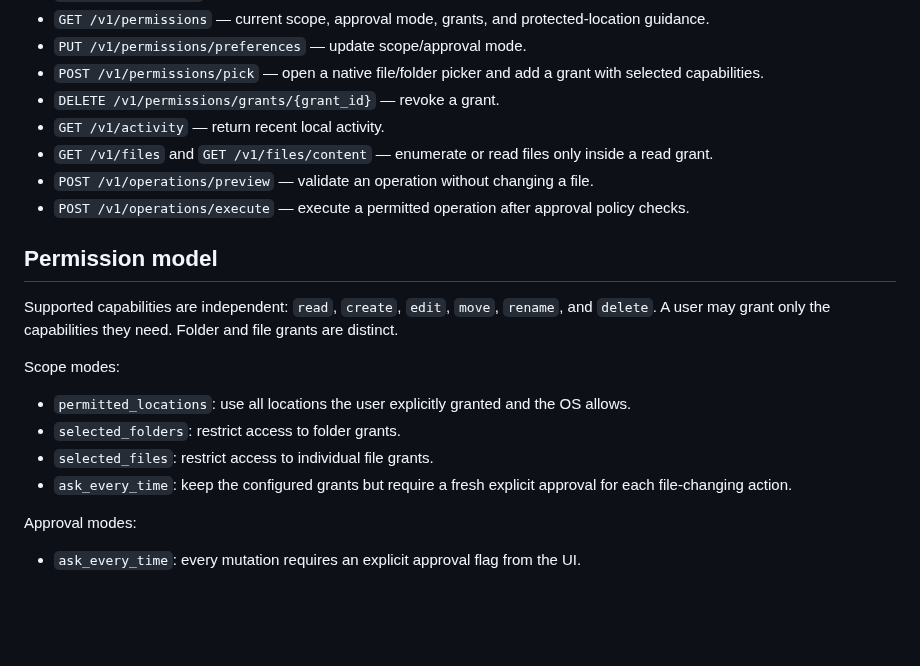
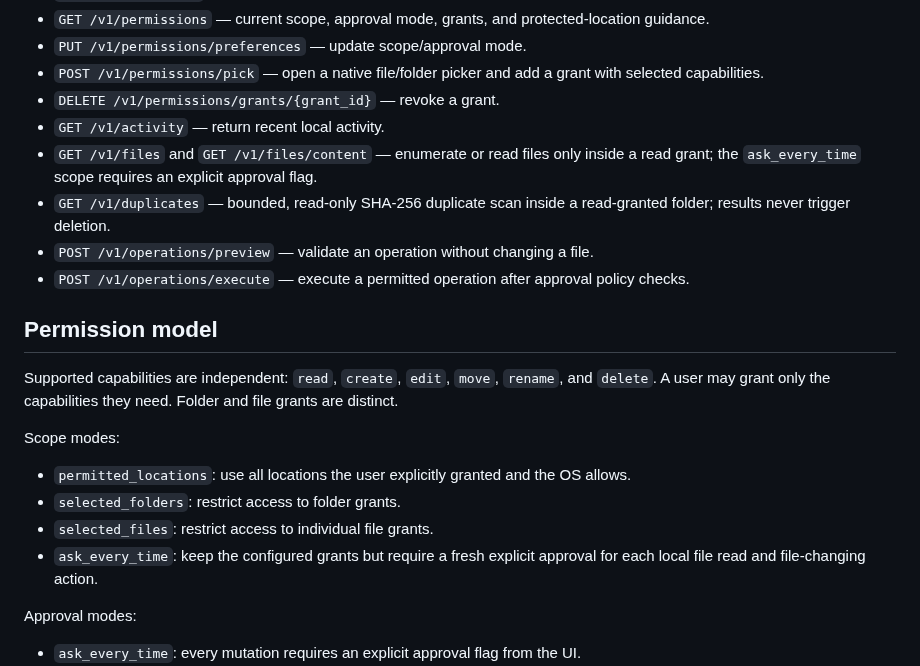
Before and after one commit to Stephen804-creator/LazHelper, a Markdown page: docs/local-connector-architecture.md, the part around the change. Rendered like a GitHub page; blank space fills up the shorter version.

Commit message:
Align security documentation with the local connector

```diff
--- a/docs/local-connector-architecture.md
+++ b/docs/local-connector-architecture.md
@@ -25,7 +25,8 @@ All endpoints are under `/v1`.
 - `POST /v1/permissions/pick` — open a native file/folder picker and add a grant with selected capabilities.
 - `DELETE /v1/permissions/grants/{grant_id}` — revoke a grant.
 - `GET /v1/activity` — return recent local activity.
-- `GET /v1/files` and `GET /v1/files/content` — enumerate or read files only inside a read grant.
+- `GET /v1/files` and `GET /v1/files/content` — enumerate or read files only inside a read grant; the `ask_every_time` scope requires an explicit approval flag.
+- `GET /v1/duplicates` — bounded, read-only SHA-256 duplicate scan inside a read-granted folder; results never trigger deletion.
 - `POST /v1/operations/preview` — validate an operation without changing a file.
 - `POST /v1/operations/execute` — execute a permitted operation after approval policy checks.
 
@@ -37,7 +38,7 @@ Scope modes:
 - `permitted_locations`: use all locations the user explicitly granted and the OS allows.
 - `selected_folders`: restrict access to folder grants.
 - `selected_files`: restrict access to individual file grants.
-- `ask_every_time`: keep the configured grants but require a fresh explicit approval for each file-changing action.
+- `ask_every_time`: keep the configured grants but require a fresh explicit approval for each local file read and file-changing action.
 
 Approval modes:
 - `ask_every_time`: every mutation requires an explicit approval flag from the UI.
```
